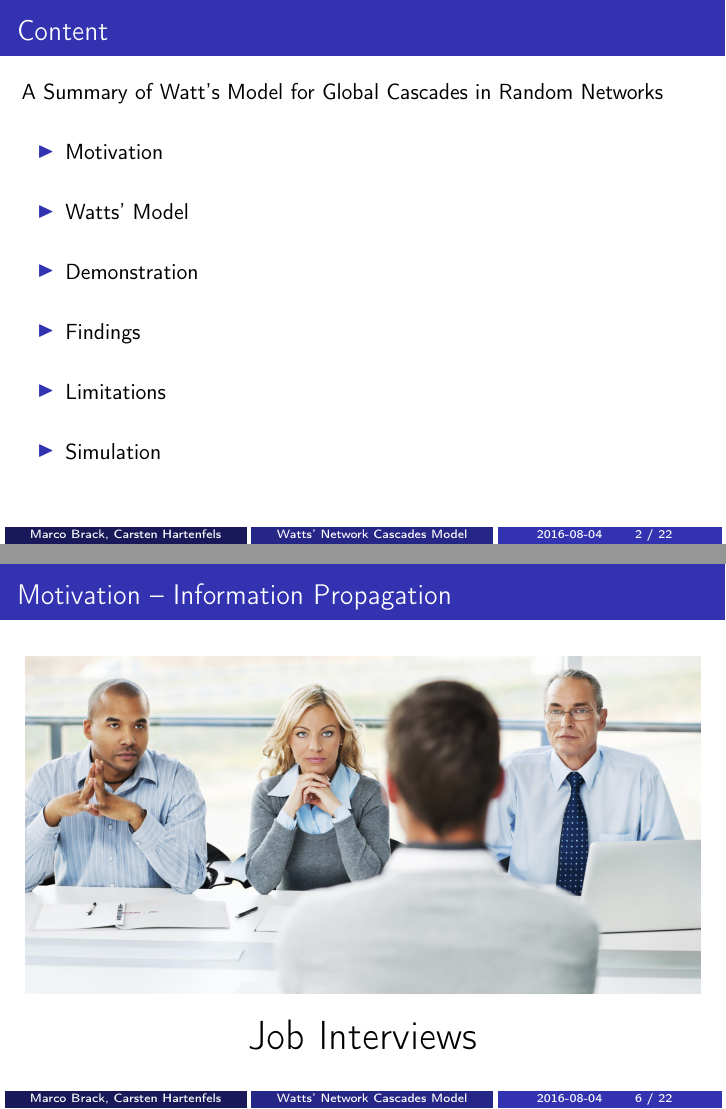
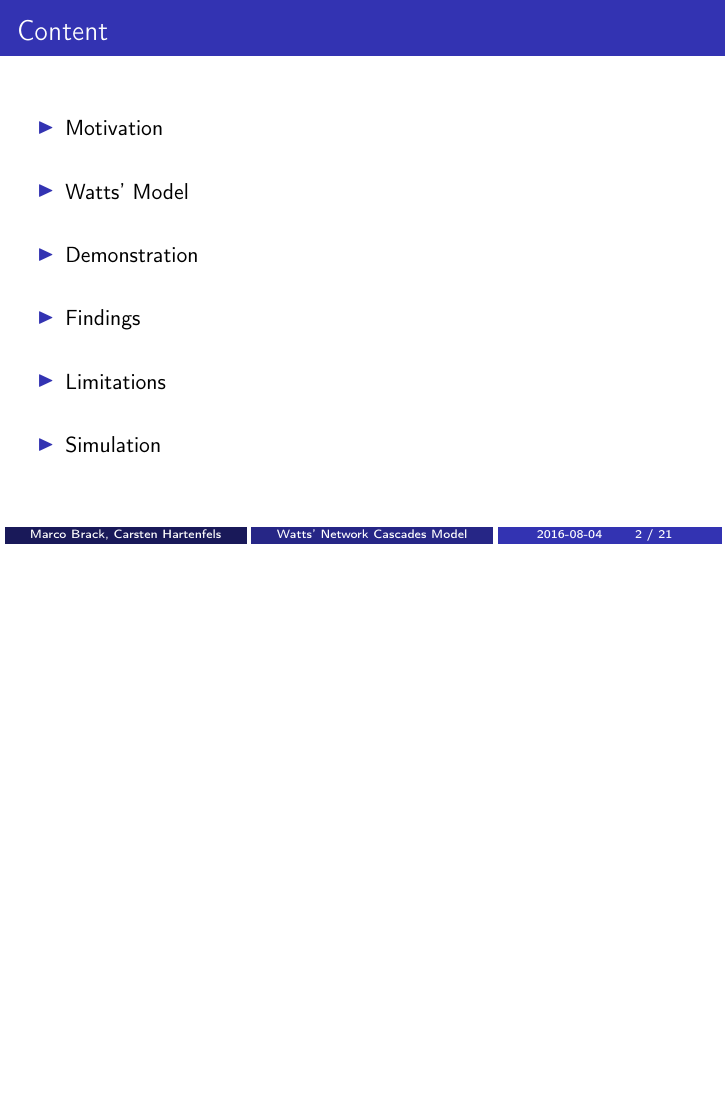
Before and after one commit to turbopope/nss, LaTeX slides (presentation/presentation.tex): pages 2 and 6 of 38 before the commit and page 2 of 37 after it, the two joined at a grey line, the shorter picture padded with empty space. Compiled offline with pdfLaTeX.

Commit message:
Fix Marco's illegal and wrong stuff

```diff
--- a/presentation/presentation.tex
+++ b/presentation/presentation.tex
@@ -45,7 +45,6 @@
 
 \begin{frame}
     \frametitle{Content}
-    A Summary of Watt's Model for Global Cascades in Random Networks
     \begin{itemize}
         \gitem Motivation
         \gitem Watts' Model
@@ -84,16 +83,6 @@
         \includegraphics[height=0.7\textheight]{img/coup}
         \vfill\vspace{8pt}
         {\huge Political Coups}
-    \end{center}
-    \vfill
-\end{frame}
-
-\begin{frame}
-    \frametitle{Motivation -- Information Propagation}
-    \begin{center}
-        \includegraphics[height=0.65\textheight]{img/totally-not-a-stockphoto}
-        \vfill\vspace{8pt}
-        {\huge Job Interviews}
     \end{center}
     \vfill
 \end{frame}
```
